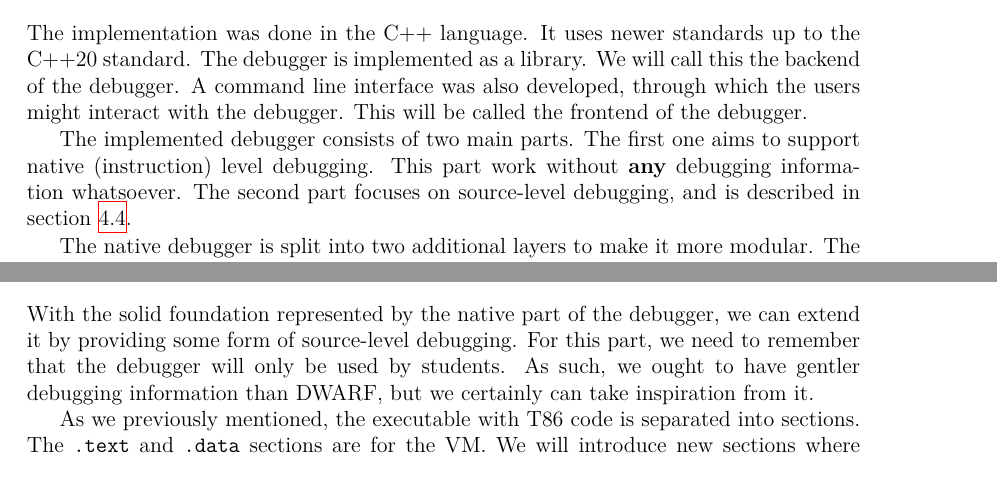
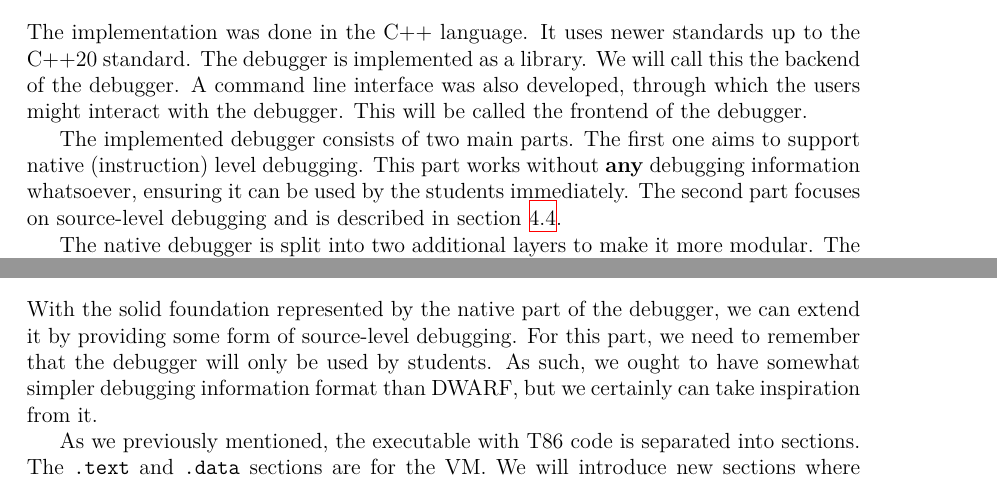
Before and after one commit to Gregofi/thesis, a LaTeX thesis (ctufit-thesis.tex, which reads text/3.tex): two parts of pages 61 and 63 of 81, joined at a grey line, cut so that both start at the same text. Compiled offline with XeLaTeX.

Commit message:
Refactoring of the fourth chapter

```diff
--- a/text/3.tex
+++ b/text/3.tex
@@ -211,10 +210,10 @@ through which the users might interact with the debugger. This will be called
 the frontend of the debugger.
 
 The implemented debugger consists of two main parts. The first one aims to
-support native (instruction) level debugging. This part work without
-\textbf{any} debugging information whatsoever. The second part focuses on
-source-level debugging, and is described in
-section~\ref{section:source-debugger}.
+support native (instruction) level debugging. This part works without
+\textbf{any} debugging information whatsoever, ensuring it can be used by the
+students immediately. The second part focuses on source-level debugging and is
+described in section~\ref{section:source-debugger}.
 
 The native debugger is split into two additional layers to make it more
 modular. The first layer is called a \texttt{Process}. It is an interface
@@ -312,8 +311,8 @@ Here is a summarization of the features the native debugger offers:
 With the solid foundation represented by the native part of the debugger, we
 can extend it by providing some form of source-level debugging. For this part,
 we need to remember that the debugger will only be used by students. As such,
-we ought to have gentler debugging information than DWARF, but we certainly can
-take inspiration from it.
+we ought to have somewhat simpler debugging information format than DWARF, but
+we certainly can take inspiration from it.
 
 As we previously mentioned, the executable with T86 code is separated into
 sections. The \texttt{.text} and \texttt{.data} sections are for the VM. We
```
Also changed, not shown: text/3.tex (5 more changed lines).
